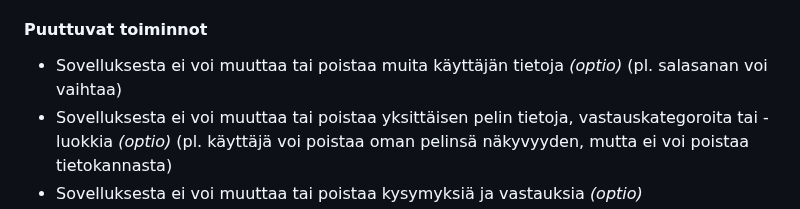
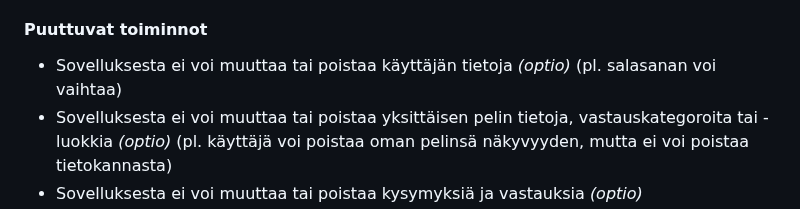
Before and after one commit to a-bzzzz/trivia, a Markdown page: README.md, the part around the change. Drawn GitHub-style.

Commit message:
Update README.md
minor fix

```diff
--- a/README.md
+++ b/README.md
@@ -103,7 +103,7 @@ Sovelluksesta on tehty peli perustoiminnoilla. Admin-käyttäjän toimintoja (pl
 **HUOMAA**, että peliä varten tarvittavat roolien (roles), kategorioiden (categories), tasojen (levels) sekä (alustavan) 16 kysymys-vastaus-setin (answers / questions / questions_answers) INSERT-komennot löytyvät ylempää kohdasta [Sovelluksen rakenne - Tietokanta - Vakioattribuutit](https://github.com/a-bzzzz/trivia/blob/main/README.md#vakioattribuutit) linkkien takaa löytyvistä tiedostoista.
 
 #### Puuttuvat toiminnot
-- Sovelluksesta ei voi muuttaa tai poistaa muita käyttäjän tietoja    *(optio)*  (pl. salasanan voi vaihtaa)
+- Sovelluksesta ei voi muuttaa tai poistaa käyttäjän tietoja    *(optio)*  (pl. salasanan voi vaihtaa)
 - Sovelluksesta ei voi muuttaa tai poistaa yksittäisen pelin tietoja, vastauskategoroita tai -luokkia    *(optio)*  (pl. käyttäjä voi poistaa oman pelinsä näkyvyyden, mutta ei voi poistaa tietokannasta)
 - Sovelluksesta ei voi muuttaa tai poistaa kysymyksiä ja vastauksia    *(optio)*
 - Pelaaja ei näe vielä statistiikkaa liittyen kaikkien pelaajien pelitilanteeseen (ranking)  *(optio)* , ja oman pistesaldon tarkistamiseen tarvitaan vielä lisätoiminto (kysymys-vastaus-sivulla omat pisteet ja muu omaan peliin liittyvä tilasto kyllä näkyy)
```
